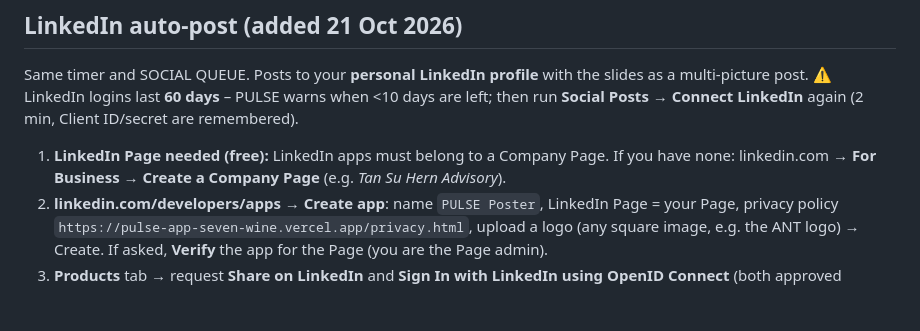
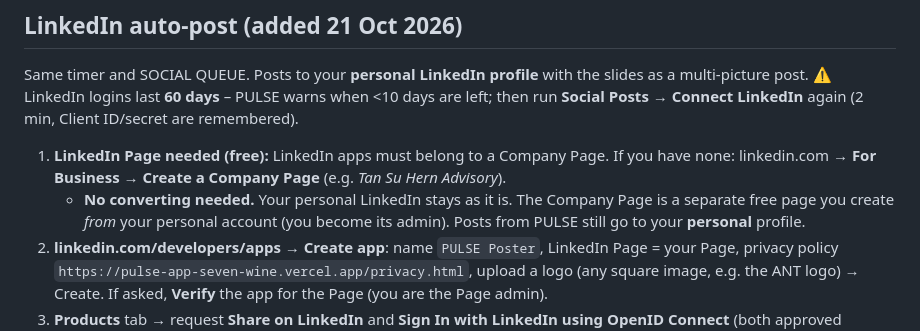
Before and after one commit to Suherntan/pulse-app, a Markdown page: PULSE/Facebook Auto-Post - Setup Guide.md, the part around the change. Drawn GitHub-style; blank space fills up the shorter version.

Commit message:
Vault: note that LinkedIn Company Page is separate, no conversion
Co-Authored-By: Claude Opus 5.5 <noreply@anthropic.com>
Claude-Session: https://claude.ai/code/session_01LMtzk8gRYMcymzZZftDEDb

```diff
--- a/PULSE/Facebook Auto-Post - Setup Guide.md
+++ b/PULSE/Facebook Auto-Post - Setup Guide.md
@@ -94,6 +94,7 @@ Same Google timer, same SOCIAL QUEUE. Posts the slides as a **carousel** (2–10
 ## LinkedIn auto-post (added 21 Oct 2026)
 Same timer and SOCIAL QUEUE. Posts to your **personal LinkedIn profile** with the slides as a multi-picture post. ⚠ LinkedIn logins last **60 days** – PULSE warns when <10 days are left; then run **Social Posts → Connect LinkedIn** again (2 min, Client ID/secret are remembered).
 1. **LinkedIn Page needed (free):** LinkedIn apps must belong to a Company Page. If you have none: linkedin.com → **For Business → Create a Company Page** (e.g. *Tan Su Hern Advisory*).
+   - **No converting needed.** Your personal LinkedIn stays as it is. The Company Page is a separate free page you create *from* your personal account (you become its admin). Posts from PULSE still go to your **personal** profile.
 2. **linkedin.com/developers/apps → Create app**: name `PULSE Poster`, LinkedIn Page = your Page, privacy policy `https://pulse-app-seven-wine.vercel.app/privacy.html`, upload a logo (any square image, e.g. the ANT logo) → Create. If asked, **Verify** the app for the Page (you are the Page admin).
 3. **Products** tab → request **Share on LinkedIn** and **Sign In with LinkedIn using OpenID Connect** (both approved straight away).
 4. **Auth** tab → **Authorized redirect URLs** → add `https://pulse-app-seven-wine.vercel.app/linkedin.html` → Update. Copy **Client ID** and **Primary Client Secret** to Notepad.
```
